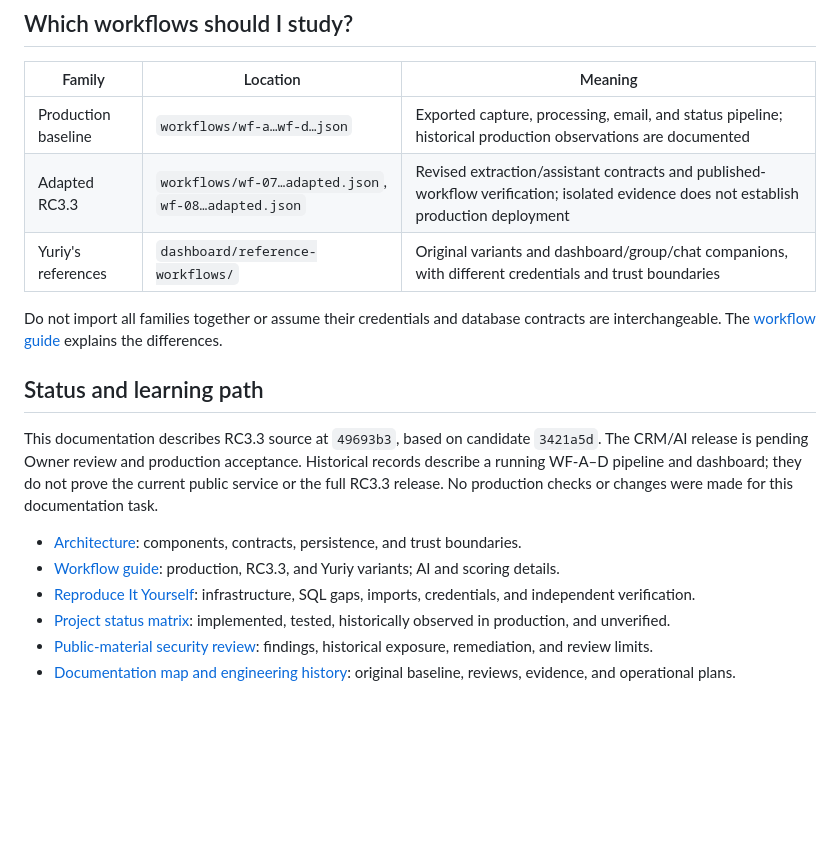
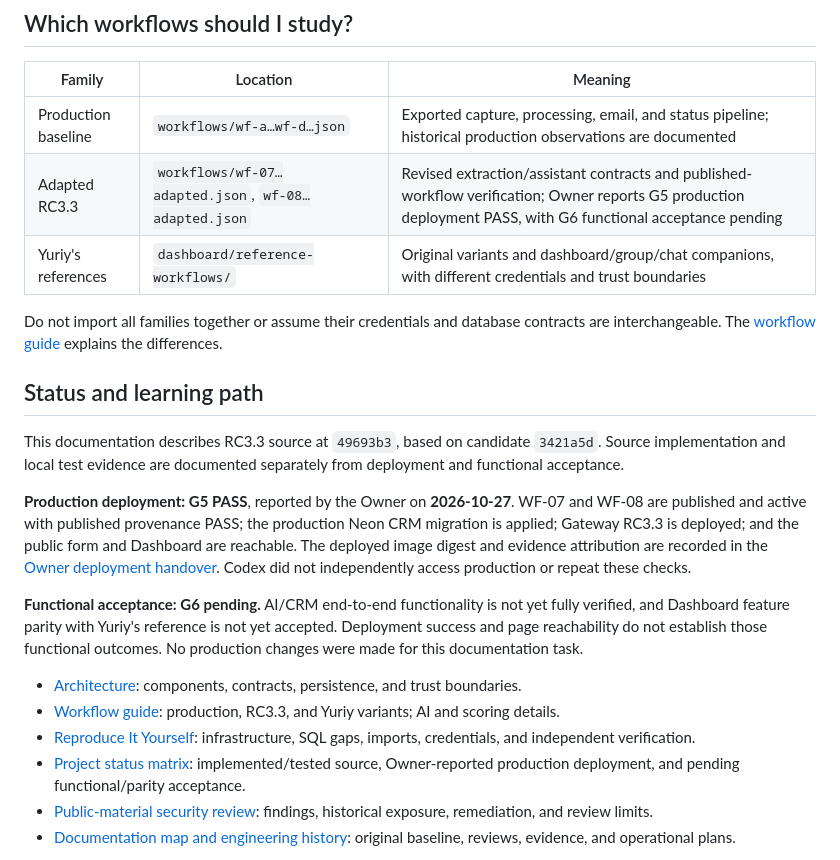
Before and after one commit to klareki-lab/wbs-trade-fair-assistant, a Markdown page: README.md, the part around the change. Rendered like a GitHub page; blank space fills up the shorter version.

Commit message:
docs: record Owner G5 deployment PASS and pending G6 acceptance

```diff
--- a/README.md
+++ b/README.md
@@ -66,19 +66,23 @@ The Lead Assistant is deliberately bounded: 1–20 explicit lead IDs, allowliste
 | Family | Location | Meaning |
 | --- | --- | --- |
 | Production baseline | `workflows/wf-a…wf-d…json` | Exported capture, processing, email, and status pipeline; historical production observations are documented |
-| Adapted RC3.3 | `workflows/wf-07…adapted.json`, `wf-08…adapted.json` | Revised extraction/assistant contracts and published-workflow verification; isolated evidence does not establish production deployment |
+| Adapted RC3.3 | `workflows/wf-07…adapted.json`, `wf-08…adapted.json` | Revised extraction/assistant contracts and published-workflow verification; Owner reports G5 production deployment PASS, with G6 functional acceptance pending |
 | Yuriy's references | `dashboard/reference-workflows/` | Original variants and dashboard/group/chat companions, with different credentials and trust boundaries |
 
 Do not import all families together or assume their credentials and database contracts are interchangeable. The [workflow guide](docs/WORKFLOW_GUIDE.md) explains the differences.
 
 ## Status and learning path
 
-This documentation describes RC3.3 source at `49693b3`, based on candidate `3421a5d`. The CRM/AI release is pending Owner review and production acceptance. Historical records describe a running WF-A–D pipeline and dashboard; they do not prove the current public service or the full RC3.3 release. No production checks or changes were made for this documentation task.
+This documentation describes RC3.3 source at `49693b3`, based on candidate `3421a5d`. Source implementation and local test evidence are documented separately from deployment and functional acceptance.
+
+**Production deployment: G5 PASS**, reported by the Owner on **2026-10-27**. WF-07 and WF-08 are published and active with published provenance PASS; the production Neon CRM migration is applied; Gateway RC3.3 is deployed; and the public form and Dashboard are reachable. The deployed image digest and evidence attribution are recorded in the [Owner deployment handover](docs/PROJECT_STATUS.md#owner-deployment-handover--2026-10-27). Codex did not independently access production or repeat these checks.
+
+**Functional acceptance: G6 pending.** AI/CRM end-to-end functionality is not yet fully verified, and Dashboard feature parity with Yuriy's reference is not yet accepted. Deployment success and page reachability do not establish those functional outcomes. No production changes were made for this documentation task.
 
 - [Architecture](docs/ARCHITECTURE.md): components, contracts, persistence, and trust boundaries.
 - [Workflow guide](docs/WORKFLOW_GUIDE.md): production, RC3.3, and Yuriy variants; AI and scoring details.
 - [Reproduce It Yourself](docs/REPRODUCE_IT_YOURSELF.md): infrastructure, SQL gaps, imports, credentials, and independent verification.
-- [Project status matrix](docs/PROJECT_STATUS.md): implemented, tested, historically observed in production, and unverified.
+- [Project status matrix](docs/PROJECT_STATUS.md): implemented/tested source, Owner-reported production deployment, and pending functional/parity acceptance.
 - [Public-material security review](docs/PUBLIC_SECURITY_REVIEW.md): findings, historical exposure, remediation, and review limits.
 - [Documentation map and engineering history](docs/DOCUMENTATION_MAP.md): original baseline, reviews, evidence, and operational plans.
 
```
Also changed, not shown: docs/PROJECT_STATUS.md (+37 -12 lines).
